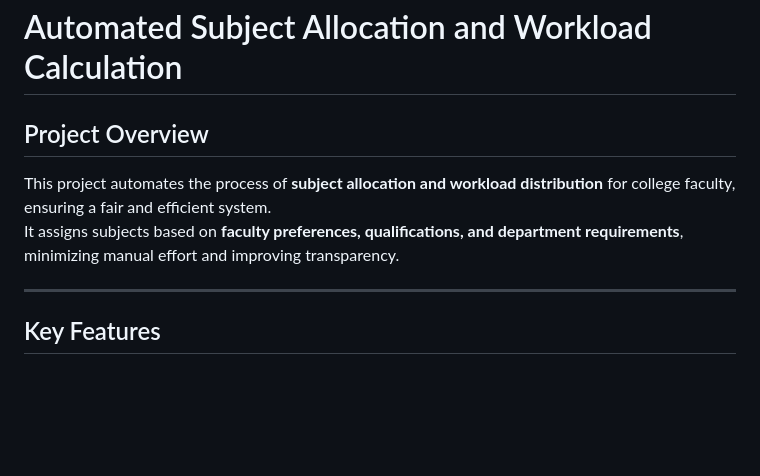
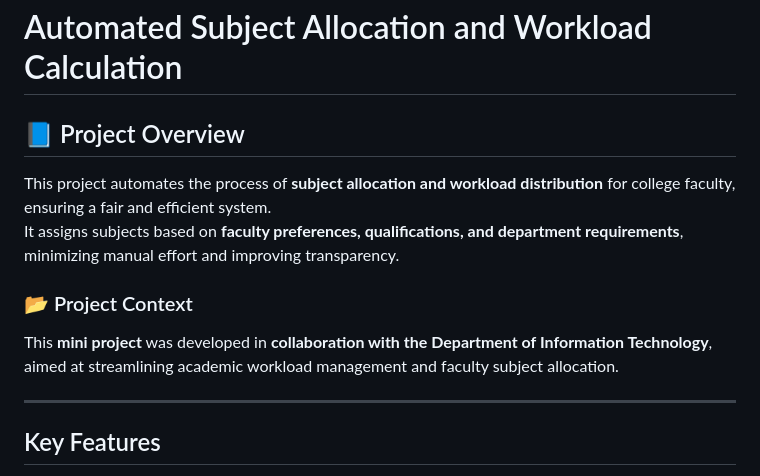
Before and after one commit to Aneesh-PB/Automated-Subject-Allocation, a Markdown page: README.md, the part around the change. Rendered like a GitHub page; blank space fills up the shorter version.

Commit message:
Enhance README with project overview and context
Added project context and improved section headers with emojis.

```diff
--- a/README.md
+++ b/README.md
@@ -1,8 +1,11 @@
 #  Automated Subject Allocation and Workload Calculation
 
-##  Project Overview
+## 📘 Project Overview
 This project automates the process of **subject allocation and workload distribution** for college faculty, ensuring a fair and efficient system.
 It assigns subjects based on **faculty preferences, qualifications, and department requirements**, minimizing manual effort and improving transparency.
+
+### 📂 Project Context
+This **mini project** was developed in **collaboration with the Department of Information Technology**, aimed at streamlining academic workload management and faculty subject allocation.
 
 ---
 
```
